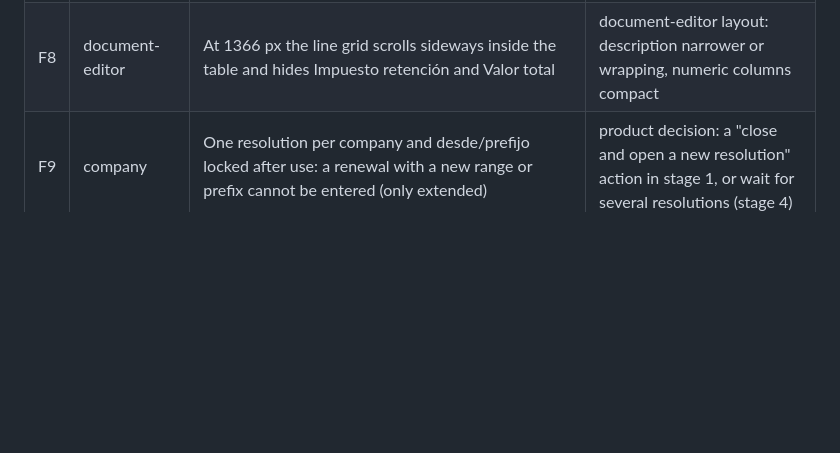
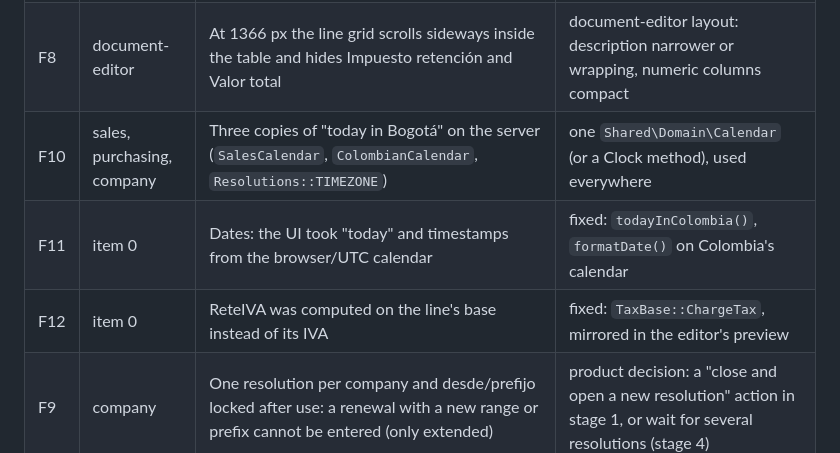
Before and after one commit to sbarbosa115/eclipse, a Markdown page: docs/pdr/prd-accounting.md, the part around the change. Drawn GitHub-style; blank space fills up the shorter version.

Commit message:
Accounting: follow-ups F10-F12
Co-Authored-By: Claude Opus 5.5 <noreply@anthropic.com>
Claude-Session: https://claude.ai/code/session_017QuJ7Xy89zTvNfiUS82Rfr

```diff
--- a/docs/pdr/prd-accounting.md
+++ b/docs/pdr/prd-accounting.md
@@ -673,6 +673,9 @@ second one; it may only extend it through props.
 | F6 | item 0 | Sign-in dropped the query string of the address it came from | fixed (`2e15736`) |
 | F7 | company, ledger, document-editor | Native `<input type="date">` shows the browser's format (`mm/dd/yyyy` in an English browser; the balance de prueba showed `10/03/2026` for 3 October). §5 NFR: `DD/MM/YYYY` | `DateInput` added to `@/shared/ui` (item 0); new forms use it, existing ones (company, ledger, document-editor, taxes) adopt it in the polish pass |
 | F8 | document-editor | At 1366 px the line grid scrolls sideways inside the table and hides Impuesto retención and Valor total | document-editor layout: description narrower or wrapping, numeric columns compact |
+| F10 | sales, purchasing, company | Three copies of "today in Bogotá" on the server (`SalesCalendar`, `ColombianCalendar`, `Resolutions::TIMEZONE`) | one `Shared\Domain\Calendar` (or a Clock method), used everywhere |
+| F11 | item 0 | Dates: the UI took "today" and timestamps from the browser/UTC calendar | fixed: `todayInColombia()`, `formatDate()` on Colombia's calendar |
+| F12 | item 0 | ReteIVA was computed on the line's base instead of its IVA | fixed: `TaxBase::ChargeTax`, mirrored in the editor's preview |
 | F9 | company | One resolution per company and desde/prefijo locked after use: a renewal with a new range or prefix cannot be entered (only extended) | product decision: a "close and open a new resolution" action in stage 1, or wait for several resolutions (stage 4) |
 
 After merging ledger, company and document-editor the visual pass (company, resolution, chart, posting rules, payment
```
